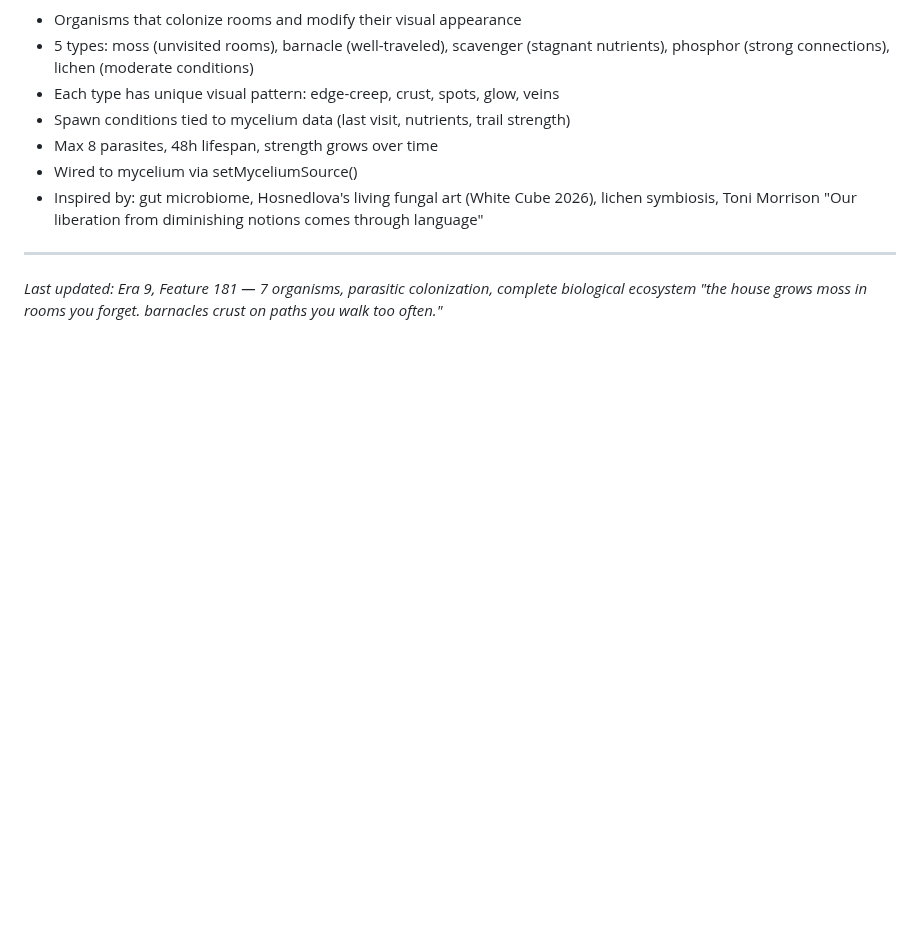
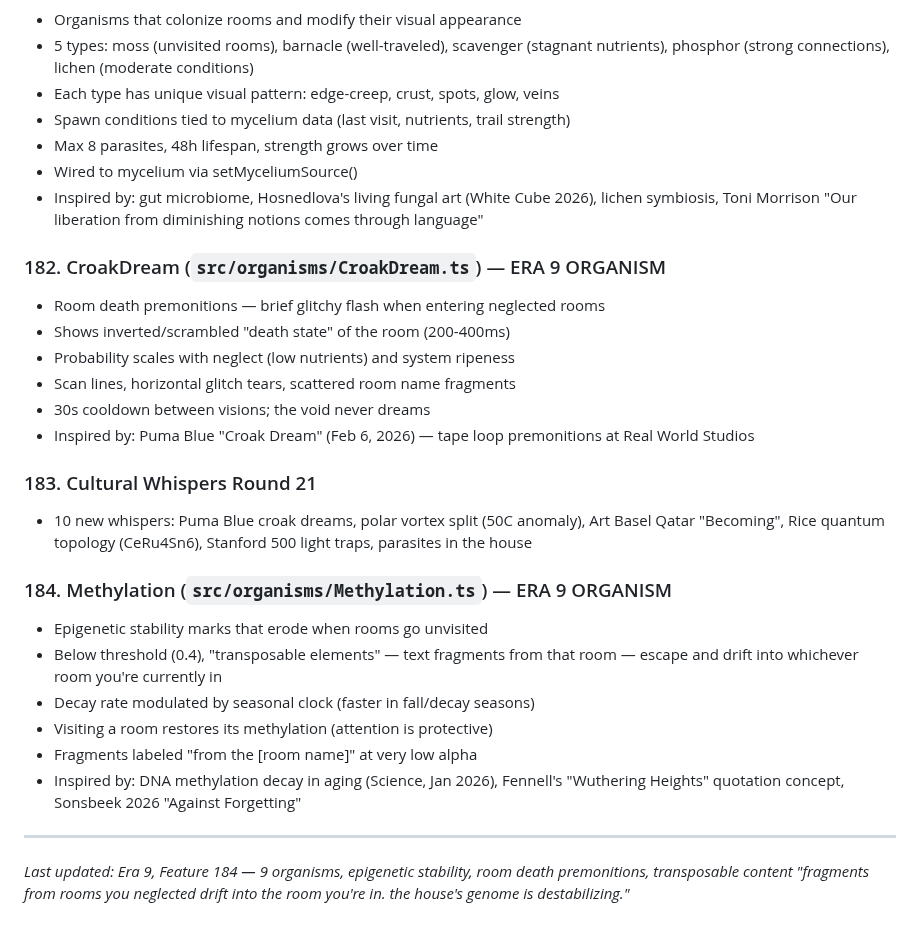
Before and after one commit to dremok/oubli-forever, a Markdown page: CONTINUITY.md, the part around the change. Rendered like a GitHub page; blank space fills up the shorter version.

Commit message:
Update CONTINUITY.md with features 182-184
Co-Authored-By: Claude Opus 4.6 <noreply@anthropic.com>

```diff
--- a/CONTINUITY.md
+++ b/CONTINUITY.md
@@ -1860,6 +1860,29 @@ Fresh cultural research findings:
 - Inspired by: gut microbiome, Hosnedlova's living fungal art (White Cube 2026),
   lichen symbiosis, Toni Morrison "Our liberation from diminishing notions comes through language"
 
+### 182. CroakDream (`src/organisms/CroakDream.ts`) — ERA 9 ORGANISM
+- Room death premonitions — brief glitchy flash when entering neglected rooms
+- Shows inverted/scrambled "death state" of the room (200-400ms)
+- Probability scales with neglect (low nutrients) and system ripeness
+- Scan lines, horizontal glitch tears, scattered room name fragments
+- 30s cooldown between visions; the void never dreams
+- Inspired by: Puma Blue "Croak Dream" (Feb 6, 2026) — tape loop premonitions at Real World Studios
+
+### 183. Cultural Whispers Round 21
+- 10 new whispers: Puma Blue croak dreams, polar vortex split (50C anomaly),
+  Art Basel Qatar "Becoming", Rice quantum topology (CeRu4Sn6),
+  Stanford 500 light traps, parasites in the house
+
+### 184. Methylation (`src/organisms/Methylation.ts`) — ERA 9 ORGANISM
+- Epigenetic stability marks that erode when rooms go unvisited
+- Below threshold (0.4), "transposable elements" — text fragments from that room —
+  escape and drift into whichever room you're currently in
+- Decay rate modulated by seasonal clock (faster in fall/decay seasons)
+- Visiting a room restores its methylation (attention is protective)
+- Fragments labeled "from the [room name]" at very low alpha
+- Inspired by: DNA methylation decay in aging (Science, Jan 2026),
+  Fennell's "Wuthering Heights" quotation concept, Sonsbeek 2026 "Against Forgetting"
+
 ---
-*Last updated: Era 9, Feature 181 — 7 organisms, parasitic colonization, complete biological ecosystem*
-*"the house grows moss in rooms you forget. barnacles crust on paths you walk too often."*
+*Last updated: Era 9, Feature 184 — 9 organisms, epigenetic stability, room death premonitions, transposable content*
+*"fragments from rooms you neglected drift into the room you're in. the house's genome is destabilizing."*
```
